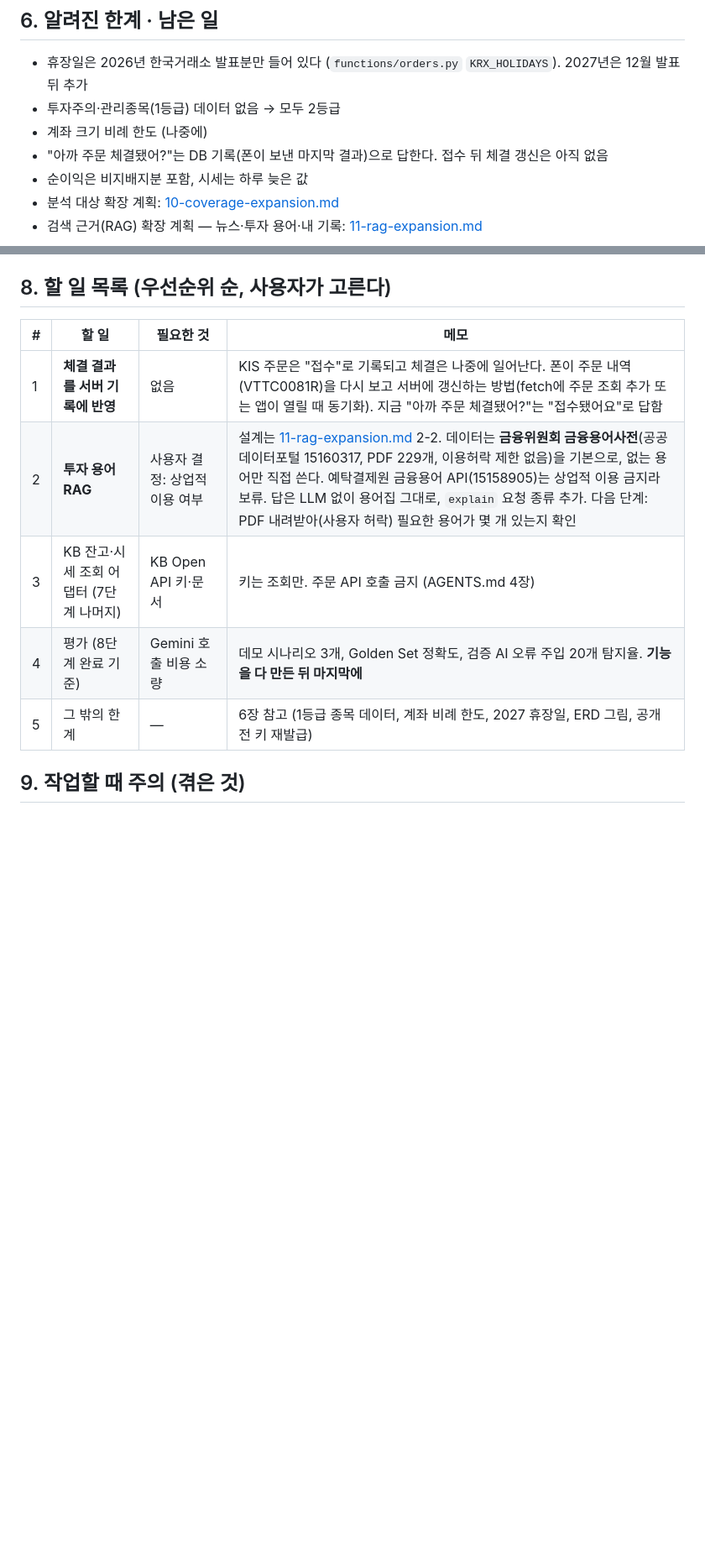
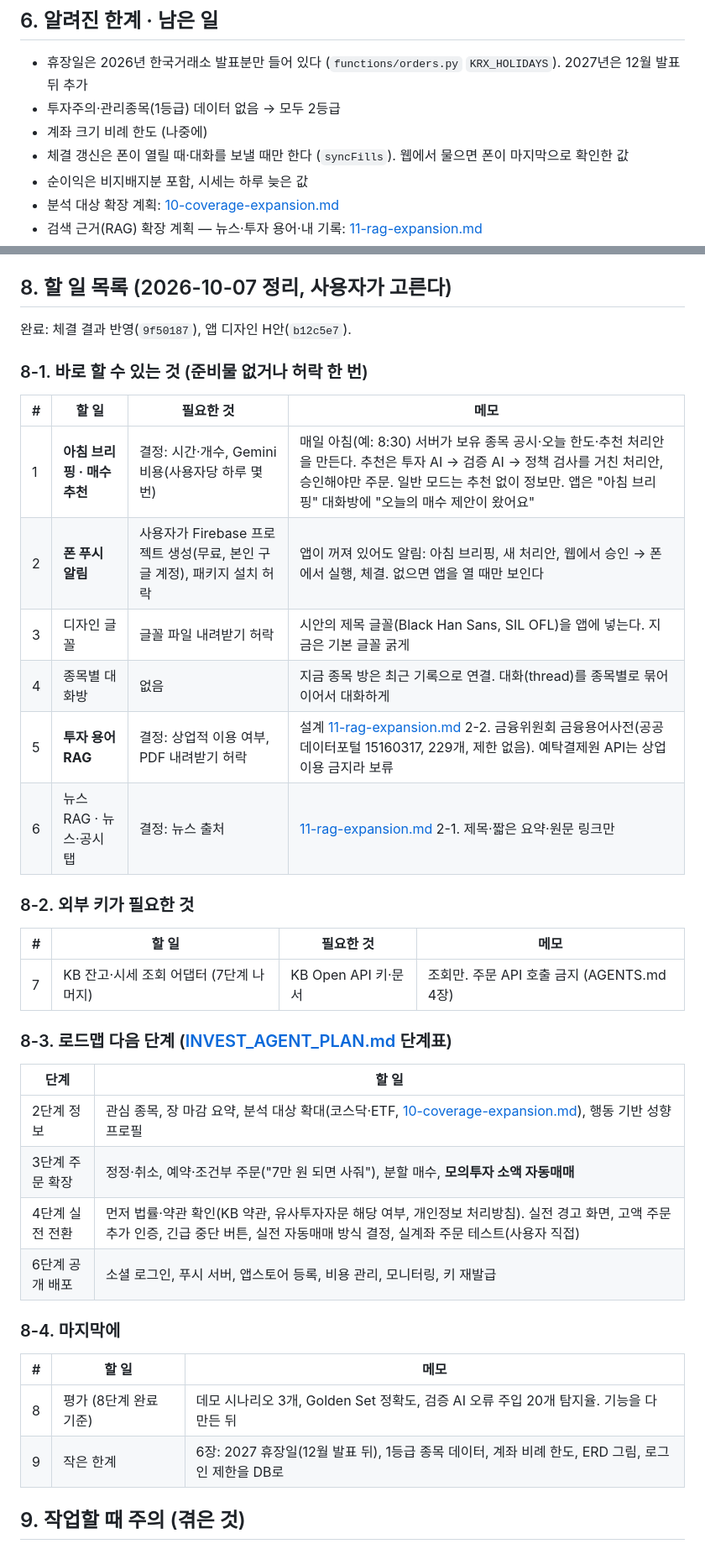
Before and after one commit to snail5039-code/financial-ai-agent, a Markdown page: docs/plan/PROGRESS.md, 2 parts joined by grey strips. Shown at 84% size. GitHub-like rendering; blank space fills up the shorter version.

Commit message:
진행 상황 문서: 전체 할 일 목록(바로 할 것·키 필요·로드맵·마지막), 체결 갱신·디자인 H안 반영
Co-Authored-By: Claude Opus 5.5 <noreply@anthropic.com>

```diff
--- a/docs/plan/PROGRESS.md
+++ b/docs/plan/PROGRESS.md
@@ -96,7 +97,7 @@ cd apps/client && flutter run -d emulator-5554 --no-enable-impeller --dart-defin
 - 휴장일은 2026년 한국거래소 발표분만 들어 있다 (`functions/orders.py` `KRX_HOLIDAYS`). 2027년은 12월 발표 뒤 추가
 - 투자주의·관리종목(1등급) 데이터 없음 → 모두 2등급
 - 계좌 크기 비례 한도 (나중에)
-- "아까 주문 체결됐어?"는 DB 기록(폰이 보낸 마지막 결과)으로 답한다. 접수 뒤 체결 갱신은 아직 없음
+- 체결 갱신은 폰이 열릴 때·대화를 보낼 때만 한다 (`syncFills`). 웹에서 물으면 폰이 마지막으로 확인한 값
 - 순이익은 비지배지분 포함, 시세는 하루 늦은 값
 - 분석 대상 확장 계획: [10-coverage-expansion.md](10-coverage-expansion.md)
 - 검색 근거(RAG) 확장 계획 — 뉴스·투자 용어·내 기록: [11-rag-expansion.md](11-rag-expansion.md)
@@ -111,15 +112,42 @@ cd apps/client && flutter run -d emulator-5554 --no-enable-impeller --dart-defin
 - 에뮬레이터 `invest_phone`: PIN 잠금 설정됨 (사용자가 직접). NDK 28.2·CMake 설치됨
 - 서버 `.env`에 개발용 `MARKET_CLOCK=10:00`, `CORS_ORIGINS=http://localhost:5000`
 
-## 8. 할 일 목록 (우선순위 순, 사용자가 고른다)
+## 8. 할 일 목록 (2026-10-07 정리, 사용자가 고른다)
+
+완료: 체결 결과 반영(`9f50187`), 앱 디자인 H안(`b12c5e7`).
+
+### 8-1. 바로 할 수 있는 것 (준비물 없거나 허락 한 번)
 
 | # | 할 일 | 필요한 것 | 메모 |
 |---|---|---|---|
-| 1 | **체결 결과를 서버 기록에 반영** | 없음 | KIS 주문은 "접수"로 기록되고 체결은 나중에 일어난다. 폰이 주문 내역(VTTC0081R)을 다시 보고 서버에 갱신하는 방법(fetch에 주문 조회 추가 또는 앱이 열릴 때 동기화). 지금 "아까 주문 체결됐어?"는 "접수됐어요"로 답함 |
-| 2 | **투자 용어 RAG** | 사용자 결정: 상업적 이용 여부 | 설계는 [11-rag-expansion.md](11-rag-expansion.md) 2-2. 데이터는 **금융위원회 금융용어사전**(공공데이터포털 15160317, PDF 229개, 이용허락 제한 없음)을 기본으로, 없는 용어만 직접 쓴다. 예탁결제원 금융용어 API(15158905)는 상업적 이용 금지라 보류. 답은 LLM 없이 용어집 그대로, `explain` 요청 종류 추가. 다음 단계: PDF 내려받아(사용자 허락) 필요한 용어가 몇 개 있는지 확인 |
-| 3 | KB 잔고·시세 조회 어댑터 (7단계 나머지) | KB Open API 키·문서 | 키는 조회만. 주문 API 호출 금지 (AGENTS.md 4장) |
-| 4 | 평가 (8단계 완료 기준) | Gemini 호출 비용 소량 | 데모 시나리오 3개, Golden Set 정확도, 검증 AI 오류 주입 20개 탐지율. **기능을 다 만든 뒤 마지막에** |
-| 5 | 그 밖의 한계 | — | 6장 참고 (1등급 종목 데이터, 계좌 비례 한도, 2027 휴장일, ERD 그림, 공개 전 키 재발급) |
+| 1 | **아침 브리핑 · 매수 추천** | 결정: 시간·개수, Gemini 비용(사용자당 하루 몇 번) | 매일 아침(예: 8:30) 서버가 보유 종목 공시·오늘 한도·추천 처리안을 만든다. 추천은 투자 AI → 검증 AI → 정책 검사를 거친 처리안, 승인해야만 주문. 일반 모드는 추천 없이 정보만. 앱은 "아침 브리핑" 대화방에 "오늘의 매수 제안이 왔어요" |
+| 2 | **폰 푸시 알림** | 사용자가 Firebase 프로젝트 생성(무료, 본인 구글 계정), 패키지 설치 허락 | 앱이 꺼져 있어도 알림: 아침 브리핑, 새 처리안, 웹에서 승인 → 폰에서 실행, 체결. 없으면 앱을 열 때만 보인다 |
+| 3 | 디자인 글꼴 | 글꼴 파일 내려받기 허락 | 시안의 제목 글꼴(Black Han Sans, SIL OFL)을 앱에 넣는다. 지금은 기본 글꼴 굵게 |
+| 4 | 종목별 대화방 | 없음 | 지금 종목 방은 최근 기록으로 연결. 대화(thread)를 종목별로 묶어 이어서 대화하게 |
+| 5 | **투자 용어 RAG** | 결정: 상업적 이용 여부, PDF 내려받기 허락 | 설계 [11-rag-expansion.md](11-rag-expansion.md) 2-2. 금융위원회 금융용어사전(공공데이터포털 15160317, 229개, 제한 없음). 예탁결제원 API는 상업 이용 금지라 보류 |
+| 6 | 뉴스 RAG · 뉴스·공시 탭 | 결정: 뉴스 출처 | [11-rag-expansion.md](11-rag-expansion.md) 2-1. 제목·짧은 요약·원문 링크만 |
+
+### 8-2. 외부 키가 필요한 것
+
+| # | 할 일 | 필요한 것 | 메모 |
+|---|---|---|---|
+| 7 | KB 잔고·시세 조회 어댑터 (7단계 나머지) | KB Open API 키·문서 | 조회만. 주문 API 호출 금지 (AGENTS.md 4장) |
+
+### 8-3. 로드맵 다음 단계 ([INVEST_AGENT_PLAN.md](../../INVEST_AGENT_PLAN.md) 단계표)
+
+| 단계 | 할 일 |
+|---|---|
+| 2단계 정보 | 관심 종목, 장 마감 요약, 분석 대상 확대(코스닥·ETF, [10-coverage-expansion.md](10-coverage-expansion.md)), 행동 기반 성향 프로필 |
+| 3단계 주문 확장 | 정정·취소, 예약·조건부 주문("7만 원 되면 사줘"), 분할 매수, **모의투자 소액 자동매매** |
+| 4단계 실전 전환 | 먼저 법률·약관 확인(KB 약관, 유사투자자문 해당 여부, 개인정보 처리방침). 실전 경고 화면, 고액 주문 추가 인증, 긴급 중단 버튼, 실전 자동매매 방식 결정, 실계좌 주문 테스트(사용자 직접) |
+| 6단계 공개 배포 | 소셜 로그인, 푸시 서버, 앱스토어 등록, 비용 관리, 모니터링, 키 재발급 |
+
+### 8-4. 마지막에
+
+| # | 할 일 | 메모 |
+|---|---|---|
+| 8 | 평가 (8단계 완료 기준) | 데모 시나리오 3개, Golden Set 정확도, 검증 AI 오류 주입 20개 탐지율. 기능을 다 만든 뒤 |
+| 9 | 작은 한계 | 6장: 2027 휴장일(12월 발표 뒤), 1등급 종목 데이터, 계좌 비례 한도, ERD 그림, 로그인 제한을 DB로 |
 
 ## 9. 작업할 때 주의 (겪은 것)
 
```
Also changed, not shown: other parts of docs/plan/PROGRESS.md (+5 -4 lines).
